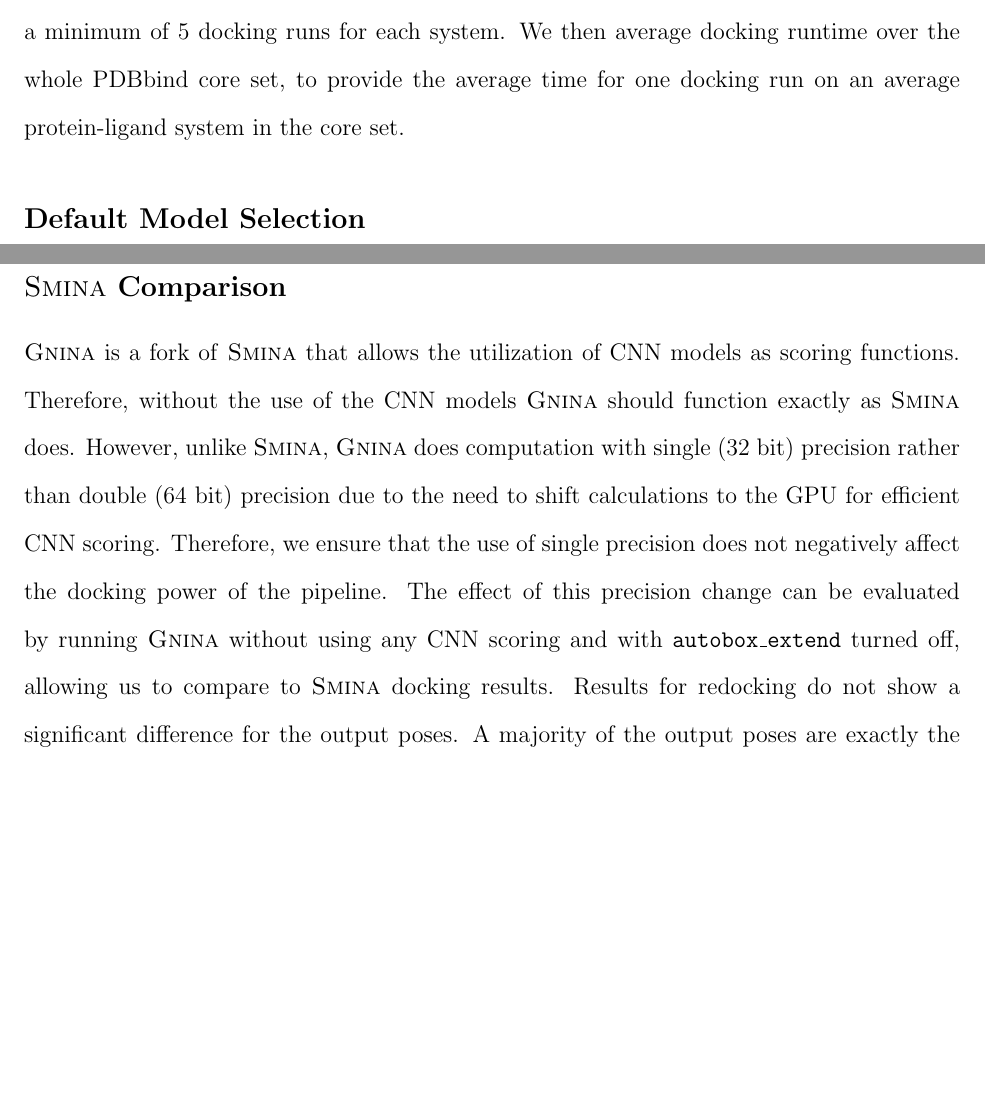
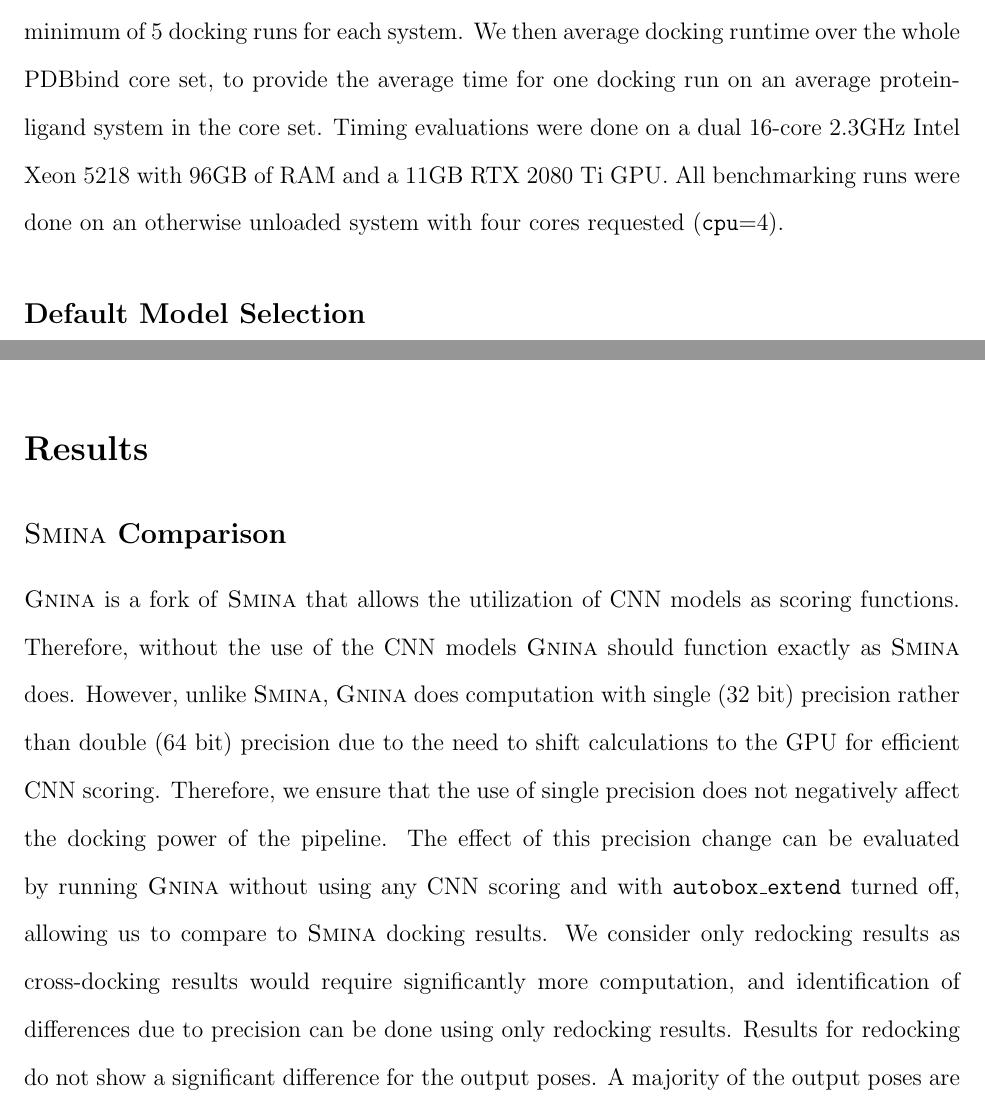
Before and after one commit to dkoes/GNINA-1.0, a LaTeX paper (main.tex): two parts of pages 14 and 19 of 40, joined at a grey line, cut so that both start at the same text, the shorter picture padded with empty space. Compiled offline with pdfLaTeX.

Commit message:
Updates from Overleaf

```diff
--- a/main.tex
+++ b/main.tex
@@ -13,6 +13,7 @@
 %% servers.
 %%%%%%%%%%%%%%%%%%%%%%%%%%%%%%%%%%%%%%%%%%%%%%%%%%%%%%%%%%%%%%%%%%%%%
 \usepackage[version=3]{mhchem} % Formula subscripts using \ce{}
+\usepackage{textcomp}
 \usepackage{graphicx}
 \usepackage{subcaption}
 \usepackage{array}
@@ -199,7 +200,7 @@
 \textbf{TopN}: We evaluate docking performance by examining the output poses. The Openbabel \textit{obrms} tool\cite{babelopen,o2011open} is used to determine the RMSD from each output pose to the binding pose. In redocking, the binding pose is defined by the crystal pose. While in cross-docking, we define the binding pose as the conformation of the ligand when the cognate protein structure is aligned with the reference structure. If the RMSD to the known binding pose is less than 2 \AA~ then we consider the pose to be ``good.'' The percentage of systems with a top pose less than 2 \AA~is calculated for redocking. In the case of cross-docking, we first calculate the percentage of protein-ligand complexes with a ``good'' top pose for each pocket. Then we report the per pocket average of the percentage of systems with a top pose less than 2 \AA. This demonstrates the average docking performance per pocket rather than the docking performance per protein-ligand complex. We then consider the cumulative number of systems with a pose less than 2 \AA, so that at the second pose we are considering if either the first or second pose is less than 2 \AA~for a given system and so on. Following the same pocket averaging scheme for cross-docking and system percentage scheme for redocking. This metric can be computed for any number of output poses, computing only the top pose would be the Top1.
 
 \textbf{Avg Time Per System:}
-Properly benchmarking the time for the various CNN scoring options on both the redocking and cross-docking datasets would take a significant amount of time, so we utilize the PDBbind core set to determine runtime. The average runtime is calculated per system using the hyperfine benchmarking tool\cite{hyperfine}, computing the runtime for a minimum of 5 docking runs for each system. We then average docking runtime over the whole PDBbind core set, to provide the average time for one docking run on an average protein-ligand system in the core set.
+Properly benchmarking the time for the various CNN scoring options on both the redocking and cross-docking datasets would take a significant amount of time, so we utilize the PDBbind core set to determine runtime. The average runtime is calculated per system using the hyperfine benchmarking tool\cite{hyperfine}, computing the runtime for a minimum of 5 docking runs for each system. We then average docking runtime over the whole PDBbind core set, to provide the average time for one docking run on an average protein-ligand system in the core set. Timing evaluations were done on a dual 16-core 2.3GHz Intel Xeon 5218 with 96GB of RAM and a 11GB RTX 2080 Ti GPU. All benchmarking runs were done on an otherwise unloaded system with four cores requested (\texttt{cpu}=4).
 
 \subsection{Default Model Selection}
 When using CNN scoring, the user can utilize a single CNN model or an ensemble of CNN models where the final score is an average of each CNN model's score. It has been shown that ensembles of predictors improve performance over a single predictive model\cite{dietterich2000ensemble}. However, due to the high computational cost of applying CNN models in comparison to empirical scoring functions, it is desirable to select a subset of the available models that provides accurate dockings while limiting computational cost. The default CNN model ensemble was selected using a greedy forward algorithm. The ensemble was built in an iterative process using the ``rescoring'' option for CNN scoring so as to minimize the computational time for each iteration. In each round of the selection, models were chosen for their Top1 performance. We evaluate all of the versions of each CNN model (i.e. Dense, Dense\_1, Dense\_2, Dense\_3, Dense\_4). In the first round of selection, all of the CNN models were tested for their individual ability to predict Top1 on both the cross-docking and redocking datasets. The next round of selection required testing of all two-model combinations with the model selected in the first step. Model selection continued, exploring all possible combinations of the built-in CNN models. The selection process concluded after five CNN models were selected for inclusion in the default ensemble.
@@ -250,7 +251,7 @@
 
 \section{Results}
 \subsection{{\normalfont\scshape Smina} Comparison}
-\textsc{Gnina} is a fork of \textsc{Smina} that allows the utilization of CNN models as scoring functions. Therefore, without the use of the CNN models \textsc{Gnina} should function exactly as \textsc{Smina} does. However, unlike \textsc{Smina}, \textsc{Gnina} does computation with single (32 bit) precision rather than double (64 bit) precision due to the need to shift calculations to the GPU for efficient CNN scoring. Therefore, we ensure that the use of single precision does not negatively affect the docking power of the pipeline. The effect of this precision change can be evaluated by running \textsc{Gnina} without using any CNN scoring and with \texttt{autobox\_extend} turned off, allowing us to compare to \textsc{Smina} docking results. Results for redocking do not show a significant difference for the output poses. A majority of the output poses are exactly the same, with slight differences seen for some output poses (Figure \ref{fig:SminaComparePose} and \ref{fig:SminaCompareExtrema}).
+\textsc{Gnina} is a fork of \textsc{Smina} that allows the utilization of CNN models as scoring functions. Therefore, without the use of the CNN models \textsc{Gnina} should function exactly as \textsc{Smina} does. However, unlike \textsc{Smina}, \textsc{Gnina} does computation with single (32 bit) precision rather than double (64 bit) precision due to the need to shift calculations to the GPU for efficient CNN scoring. Therefore, we ensure that the use of single precision does not negatively affect the docking power of the pipeline. The effect of this precision change can be evaluated by running \textsc{Gnina} without using any CNN scoring and with \texttt{autobox\_extend} turned off, allowing us to compare to \textsc{Smina} docking results. We consider only redocking results as cross-docking results would require significantly more computation, and identification of differences due to precision can be done using only redocking results. Results for redocking do not show a significant difference for the output poses. A majority of the output poses are exactly the same, with slight differences seen for some output poses (Figure \ref{fig:SminaComparePose} and \ref{fig:SminaCompareExtrema}).
 
 \subsection{Default Model Selection}
 \begin{figure}
```
Also changed, not shown: main.tex (6 more changed lines).
